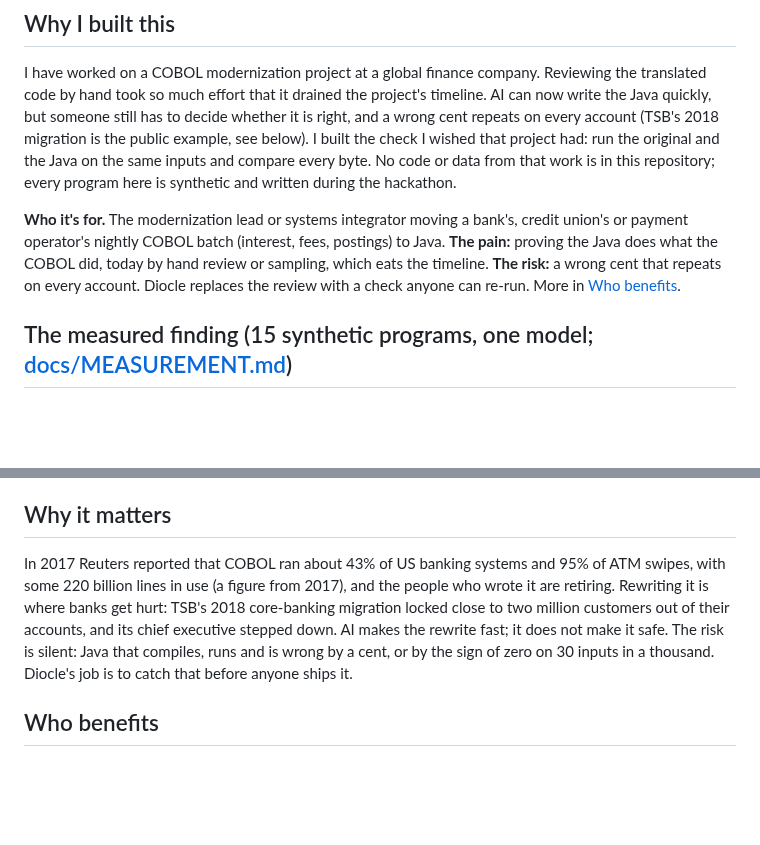
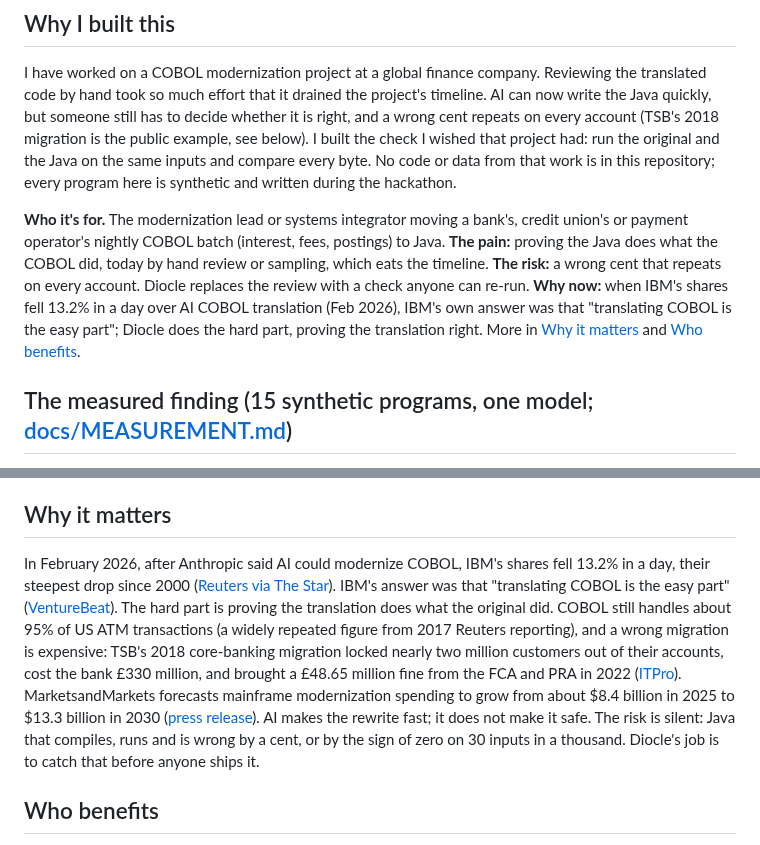
Before and after one commit to Nivetha200111/Diocle, a Markdown page: README.md, 2 parts joined by grey strips. Rendered like a GitHub page; blank space fills up the shorter version.

Commit message:
Docs: impact section from checked 2026 sources (IBM's Feb 23 drop and 'easy part' quote, TSB cost and fine, market forecast); 95% ATM labelled as a 2017 figure
Co-Authored-By: Claude Opus 5.5 <noreply@anthropic.com>

```diff
--- a/README.md
+++ b/README.md
@@ -14,7 +14,7 @@ Diocle is a verification layer for AI-written code where a wrong cent costs mone
 
 I have worked on a COBOL modernization project at a global finance company. Reviewing the translated code by hand took so much effort that it drained the project's timeline. AI can now write the Java quickly, but someone still has to decide whether it is right, and a wrong cent repeats on every account (TSB's 2018 migration is the public example, see below). I built the check I wished that project had: run the original and the Java on the same inputs and compare every byte. No code or data from that work is in this repository; every program here is synthetic and written during the hackathon.
 
-**Who it's for.** The modernization lead or systems integrator moving a bank's, credit union's or payment operator's nightly COBOL batch (interest, fees, postings) to Java. **The pain:** proving the Java does what the COBOL did, today by hand review or sampling, which eats the timeline. **The risk:** a wrong cent that repeats on every account. Diocle replaces the review with a check anyone can re-run. More in [Who benefits](#who-benefits).
+**Who it's for.** The modernization lead or systems integrator moving a bank's, credit union's or payment operator's nightly COBOL batch (interest, fees, postings) to Java. **The pain:** proving the Java does what the COBOL did, today by hand review or sampling, which eats the timeline. **The risk:** a wrong cent that repeats on every account. Diocle replaces the review with a check anyone can re-run. **Why now:** when IBM's shares fell 13.2% in a day over AI COBOL translation (Feb 2026), IBM's own answer was that "translating COBOL is the easy part"; Diocle does the hard part, proving the translation right. More in [Why it matters](#why-it-matters) and [Who benefits](#who-benefits).
 
 ## The measured finding (15 synthetic programs, one model; [docs/MEASUREMENT.md](docs/MEASUREMENT.md))
 
@@ -88,10 +88,14 @@ Both statements are true and come from different runs with different settings. T
 
 ## Why it matters
 
-In 2017 Reuters reported that COBOL ran about 43% of US banking systems and 95% of ATM swipes, with some 220 billion
-lines in use (a figure from 2017), and the people who wrote it are retiring. Rewriting it is where banks get hurt: TSB's 2018
-core-banking migration locked close to two million customers out of their accounts, and its chief executive stepped
-down. AI makes the rewrite fast; it does not make it safe. The risk is silent: Java that compiles, runs and is wrong
+In February 2026, after Anthropic said AI could modernize COBOL, IBM's shares fell 13.2% in a day, their steepest drop since 2000
+([Reuters via The Star](https://www.thestar.com.my/tech/tech-news/2026/02/24/ibm-posts-steepest-daily-drop-since-2000-after-anthropic-says-ai-can-modernize-cobol)). IBM's answer was that "translating COBOL is the easy part"
+([VentureBeat](https://venturebeat.com/technology/ibms-usd40b-stock-wipeout-is-built-on-a-misconception-translating-cobol-isnt)). The hard part is proving the translation does what the original did. COBOL still handles
+about 95% of US ATM transactions (a widely repeated figure from 2017 Reuters reporting), and a wrong migration is expensive: TSB's 2018
+core-banking migration locked nearly two million customers out of their accounts, cost the bank £330 million, and brought a £48.65 million
+fine from the FCA and PRA in 2022 ([ITPro](https://www.itpro.com/business-strategy/it-infrastructure/369753/tsb-bank-fined-48-million-over-botched-it-upgrade)).
+MarketsandMarkets forecasts mainframe modernization spending to grow from about $8.4 billion in 2025 to $13.3 billion in 2030
+([press release](https://www.marketsandmarkets.com/PressReleases/mainframe-modernization.asp)). AI makes the rewrite fast; it does not make it safe. The risk is silent: Java that compiles, runs and is wrong
 by a cent, or by the sign of zero on 30 inputs in a thousand. Diocle's job is to catch that before anyone ships it.
 
 ## Who benefits
```
